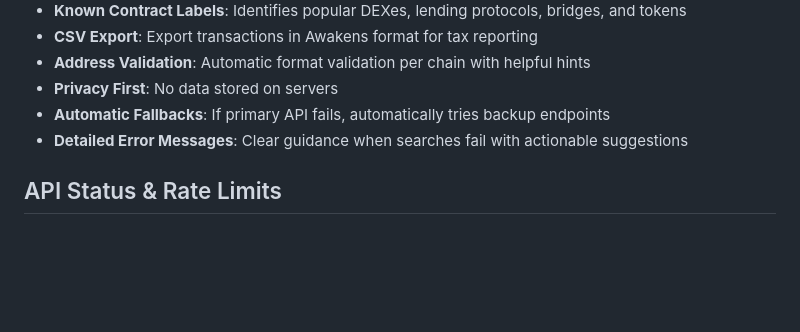
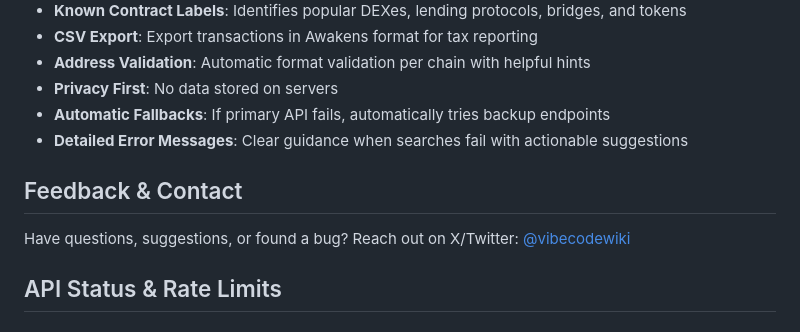
Before and after one commit to toteonsol/Chainlens, a Markdown page: webapp/README.md, the part around the change. GitHub-like rendering; blank space fills up the shorter version.

```diff
--- a/webapp/README.md
+++ b/webapp/README.md
@@ -14,6 +14,10 @@ A premium blockchain transaction explorer that supports 25+ networks with CSV ex
 - **Privacy First**: No data stored on servers
 - **Automatic Fallbacks**: If primary API fails, automatically tries backup endpoints
 - **Detailed Error Messages**: Clear guidance when searches fail with actionable suggestions
+
+## Feedback & Contact
+
+Have questions, suggestions, or found a bug? Reach out on X/Twitter: [@vibecodewiki](https://twitter.com/vibecodewiki)
 
 ## API Status & Rate Limits
 
```
